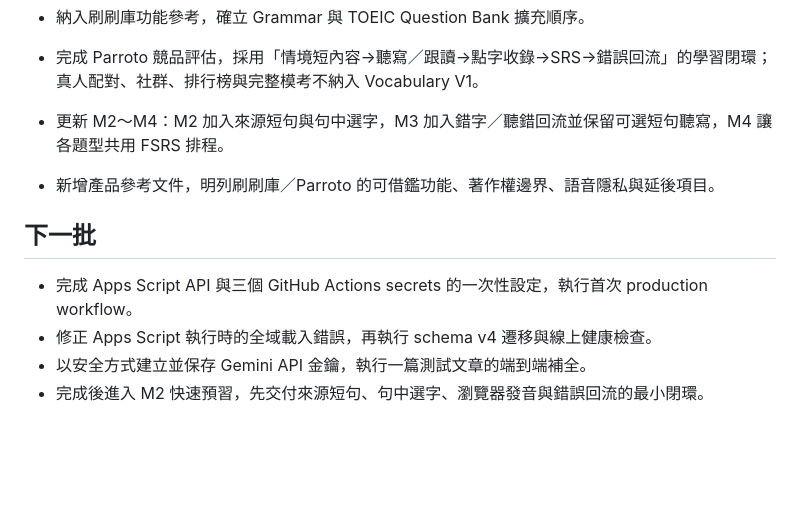
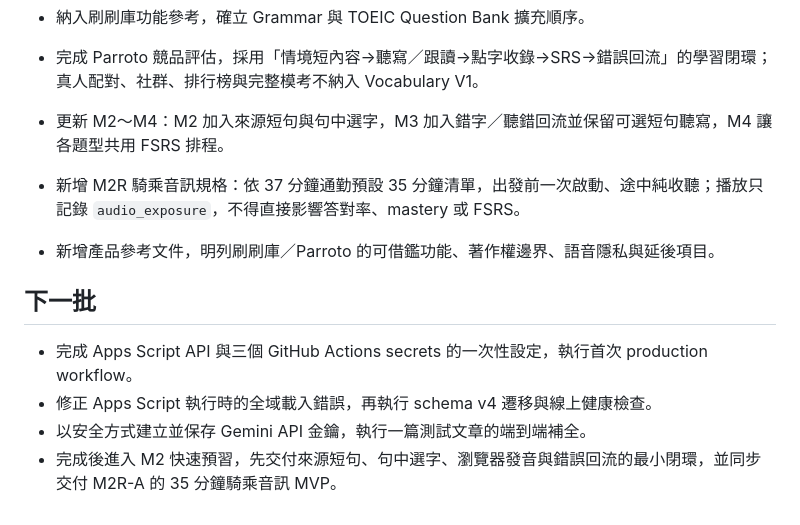
Before and after one commit to LDream-L/Evan-english-lab, a Markdown page: docs/status.md, the part around one of its changes. Rendered like a GitHub page; blank space fills up the shorter version.

Commit message:
docs: record riding audio requirement

```diff
--- a/docs/status.md
+++ b/docs/status.md
@@ -53,6 +53,7 @@
 - 納入刷刷庫功能參考，確立 Grammar 與 TOEIC Question Bank 擴充順序。
 - 完成 Parroto 競品評估，採用「情境短內容→聽寫／跟讀→點字收錄→SRS→錯誤回流」的學習閉環；真人配對、社群、排行榜與完整模考不納入 Vocabulary V1。
 - 更新 M2～M4：M2 加入來源短句與句中選字，M3 加入錯字／聽錯回流並保留可選短句聽寫，M4 讓各題型共用 FSRS 排程。
+- 新增 M2R 騎乘音訊規格：依 37 分鐘通勤預設 35 分鐘清單，出發前一次啟動、途中純收聽；播放只記錄 `audio_exposure`，不得直接影響答對率、mastery 或 FSRS。
 - 新增產品參考文件，明列刷刷庫／Parroto 的可借鑑功能、著作權邊界、語音隱私與延後項目。
 
 ## 下一批
@@ -60,4 +61,4 @@
 - 完成 Apps Script API 與三個 GitHub Actions secrets 的一次性設定，執行首次 production workflow。
 - 修正 Apps Script 執行時的全域載入錯誤，再執行 schema v4 遷移與線上健康檢查。
 - 以安全方式建立並保存 Gemini API 金鑰，執行一篇測試文章的端到端補全。
-- 完成後進入 M2 快速預習，先交付來源短句、句中選字、瀏覽器發音與錯誤回流的最小閉環。
+- 完成後進入 M2 快速預習，先交付來源短句、句中選字、瀏覽器發音與錯誤回流的最小閉環，並同步交付 M2R-A 的 35 分鐘騎乘音訊 MVP。
```
Also changed, not shown: other parts of docs/status.md (+1 -1 lines).
